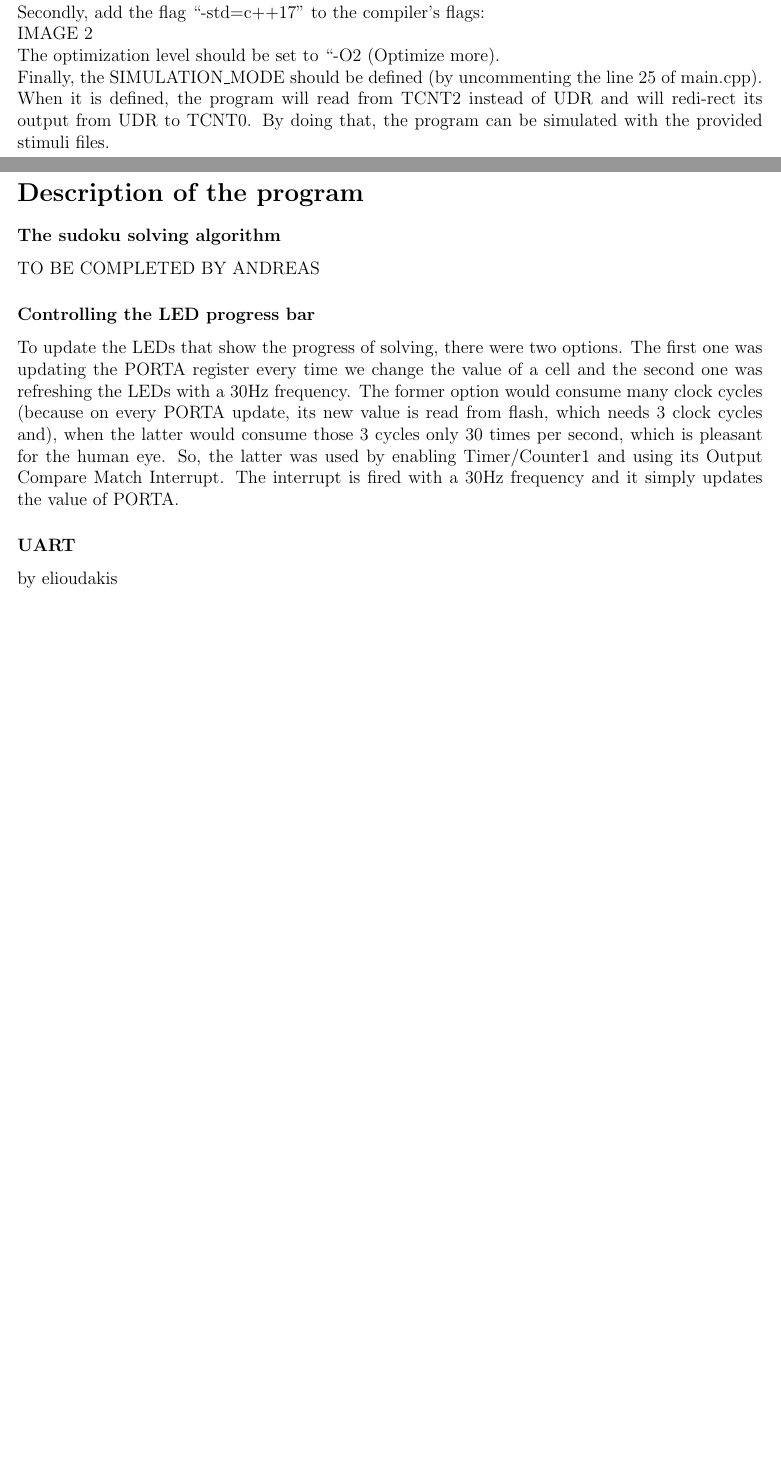
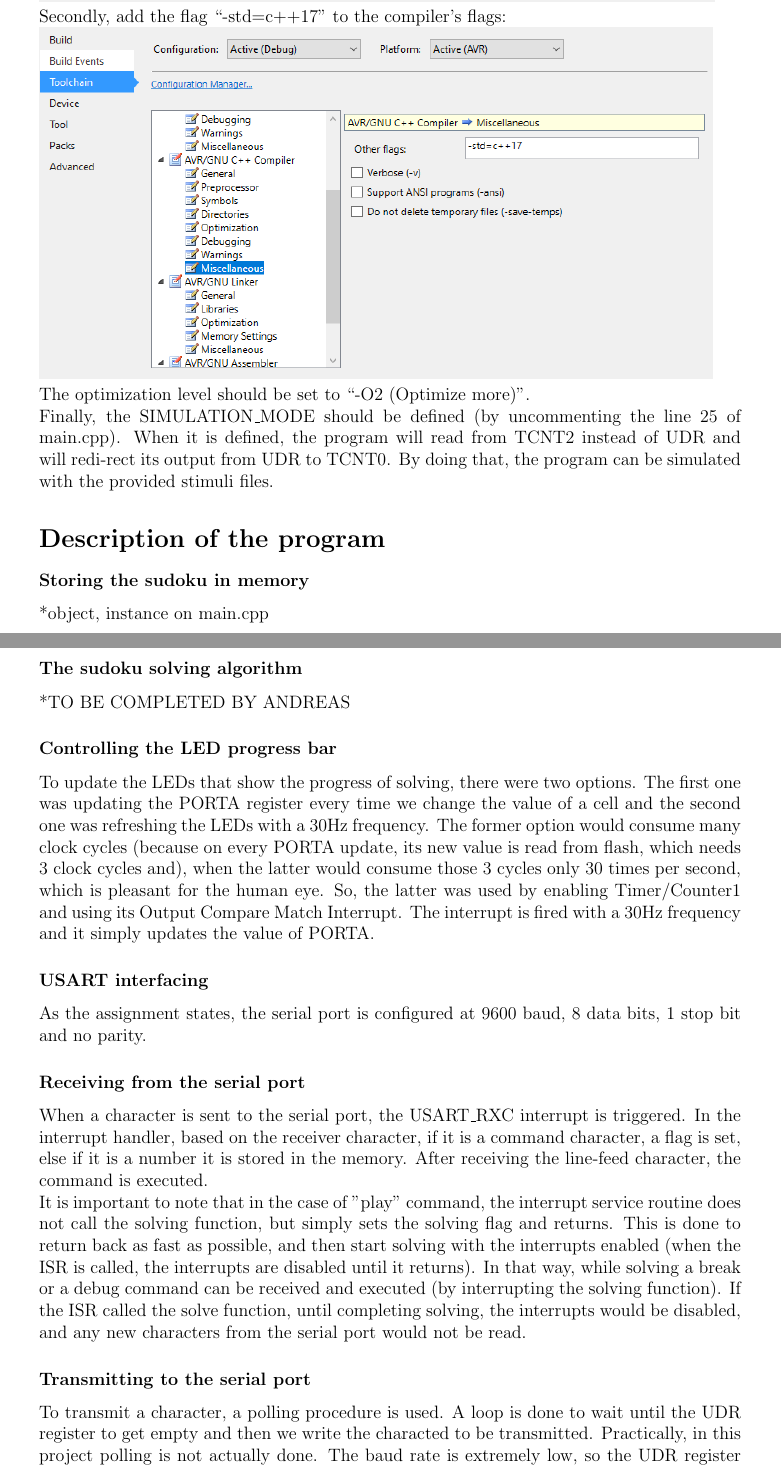
Before and after one commit to Kallinteris-Andreas/AVR-sudoku-solver, a LaTeX document (MILESTONE_REPORT/ACE411_MILESTONE_REPORT_Team5.tex): two parts of pages 1 and 2 of 2 before the commit and two parts of pages 2 and 3 of 4 after it, joined at a grey line, cut so that both start at the same text, the shorter picture padded with empty space. Compiled offline with pdfLaTeX.

Commit message:
Milestone report, 11:00

```diff
--- a/MILESTONE_REPORT/ACE411_MILESTONE_REPORT_Team5.tex
+++ b/MILESTONE_REPORT/ACE411_MILESTONE_REPORT_Team5.tex
@@ -39,22 +47,31 @@ The STK500 development board we have received has installed the ATmega16L microc
 \section*{Microchip configuration - Compilation process}
 Since the code is written using the C++ language (using newer standards than the supported from Microchip Studio), some modifications should be done to the default settings of a new C++ project.  \\
 Firstly, add the symbol “AVR” to the compiler’s symbols:\\
-IMAGE 1\\
+\includegraphics[scale=0.75]{CPP_AVR_SYMBOL.png} \\
 Secondly, add the flag “-std=c++17” to the compiler’s flags:\\
-IMAGE 2\\
-The optimization level should be set to “-O2 (Optimize more).\\
+\includegraphics[scale=0.75]{CPP_STD_17.png}  \\
+The optimization level should be set to “-O2 (Optimize more)''.\\
 Finally, the SIMULATION\_MODE should be defined (by uncommenting the line 25 of main.cpp). When it is defined, the program will read from TCNT2 instead of UDR and will redi-rect its output from UDR to TCNT0. By doing that, the program can be simulated with the provided stimuli files.
 
 \section*{Description of the program}
 
+\subsubsection*{Storing the sudoku in memory}
+*object, instance on main.cpp
+
 \subsubsection*{The sudoku solving algorithm}
-TO BE COMPLETED BY ANDREAS
+*TO BE COMPLETED BY ANDREAS
 
 \subsubsection*{Controlling the LED progress bar}
 To update the LEDs that show the progress of solving, there were two options. The first one was updating the PORTA register every time we change the value of a cell and the second one was refreshing the LEDs with a 30Hz frequency. The former option would consume many clock cycles (because on every PORTA update, its new value is read from flash, which needs 3 clock cycles and), when the latter would consume those 3 cycles only 30 times per second, which is pleasant for the human eye. So, the latter was used by enabling Timer/Counter1 and using its Output Compare Match Interrupt. The interrupt is fired with a 30Hz frequency and it simply updates the value of PORTA.
 
-\subsubsection*{UART}
-by elioudakis
+\subsubsection*{USART interfacing}
+As the assignment states, the serial port is configured at 9600 baud, 8 data bits, 1 stop bit and no parity.
+\subsubsection*{Receiving from the serial port}
+When a character is sent to the serial port, the USART\_RXC interrupt is triggered. In the interrupt handler, based on the receiver character, if it is a command character, a flag is set, else if it is a number it is stored in the memory. After receiving the line-feed character, the command is executed. \\
+It is important to note that in the case of ''play'' command, the interrupt service routine does not call the solving function, but simply sets the solving flag and returns. This is done to return back as fast as possible, and then start solving with the interrupts enabled (when the ISR is called, the interrupts are disabled until it returns). In that way, while solving a break or a debug command can be received and executed (by interrupting the solving function). If the ISR called the solve function, until completing solving, the interrupts would be disabled, and any new characters from the serial port would not be read.
+
+\subsubsection*{Transmitting to the serial port}
+To transmit a character, a polling procedure is used. A loop is done to wait until the UDR register to get empty and then we write the characted to be transmitted. Practically, in this project polling is not actually done. The baud rate is extremely low, so the UDR register will be already empty, every time we want to transmit a character (every 10000 clock cycles approximately).
 
 \section*{Resource usage}
 \subsubsection*{Program memory (flash)}
```
Also changed, not shown: MILESTONE_REPORT/ACE411_MILESTONE_REPORT_Team5.pdf, MILESTONE_REPORT/images/CPP_AVR_SYMBOL.PNG (added), MILESTONE_REPORT/images/CPP_STD_17.PNG (added), MILESTONE_REPORT/ACE411_MILESTONE_REPORT_Team5.tex (18 more changed lines), 3 other files.
